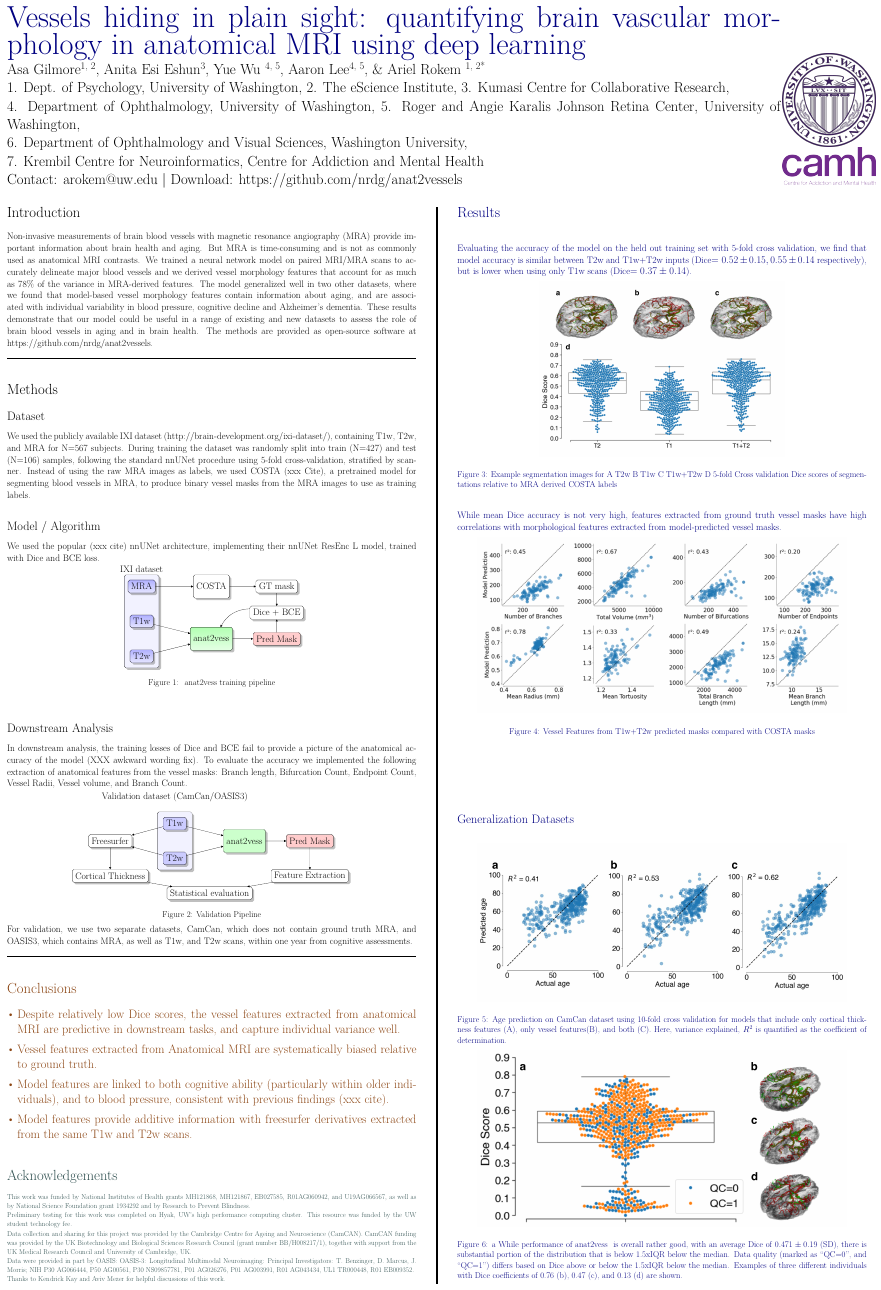
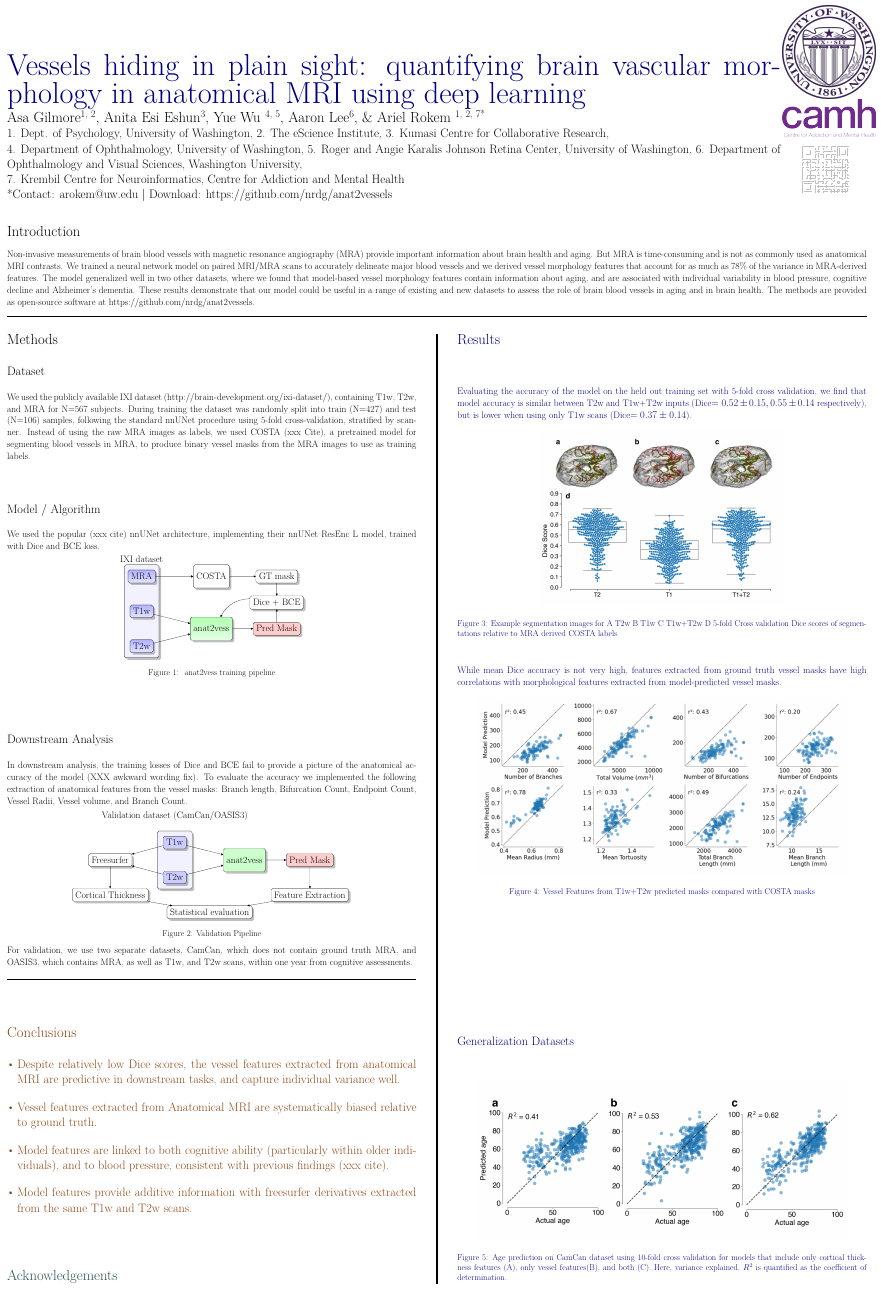
Before and after one commit to asagilmore/2026-asa-ohbm, a LaTeX poster (poster.tex): page 1 of 2. Compiled offline with XeLaTeX.

Commit message:
affliations and qr code

```diff
--- a/poster.tex
+++ b/poster.tex
@@ -109,16 +109,16 @@ using deep learning} \color{Black}\\
   \Large \textbf{Asa Gilmore\textsuperscript{1, 2},
   Anita Esi Eshun\textsuperscript{3},
   Yue Wu \textsuperscript{4, 5},
-  Aaron Lee\textsuperscript{4, 5},
-  \& Ariel Rokem \textsuperscript{1, 2*}}\\
-  \Large 1. Dept. of Psychology, University of Washington,
+  Aaron Lee\textsuperscript{6},
+  \& Ariel Rokem \textsuperscript{1, 2, 7*}}\\
+  \large 1. Dept. of Psychology, University of Washington,
          2. The eScience Institute,
          3. Kumasi Centre for Collaborative Research, \\
          4. Department of Ophthalmology, University of Washington,
-         5. Roger and Angie Karalis Johnson Retina Center, University of Washington, \\
+         5. Roger and Angie Karalis Johnson Retina Center, University of Washington,
          6. Department of Ophthalmology and Visual Sciences, Washington University, \\
          7. Krembil Centre for Neuroinformatics, Centre for Addiction and Mental Health \\
-  \Large Contact: \texttt{arokem@uw.edu}
+  \large *Contact: \texttt{arokem@uw.edu}
          $|$ Download: \texttt{https://github.com/nrdg/anat2vessels}
 \end{minipage}
 %
@@ -133,7 +137,6 @@ using deep learning} \color{Black}\\
 
 %----------------------------------------------------------------------------------------
 
-\begin{multicols}{2}
 
 %----------------------------------------------------------------------------
 %	INTRODUCTION
@@ -156,6 +159,8 @@ vessels in aging and in brain health. The methods are provided as open-source
 software at https://github.com/nrdg/anat2vessels.
 
 \rule{\linewidth}{2pt}
+
+\begin{multicols}{2}
 
 %----------------------------------------------------------------------------
 %	MATERIALS AND METHODS
@@ -283,27 +288,27 @@ within one year from cognitive assessments.
 
 \color{DarkSlateGray}
 \section*{Acknowledgements}
-\footnotesize This work was funded by National Institutes of Health grants MH121868,
-MH121867, EB027585, R01AG060942, and U19AG066567, as well as by National
-Science Foundation grant 1934292 and by Research to Prevent Blindness.
+% \footnotesize This work was funded by National Institutes of Health grants MH121868,
+% MH121867, EB027585, R01AG060942, and U19AG066567, as well as by National
+% Science Foundation grant 1934292 and by Research to Prevent Blindness.
 
-Preliminary testing for this work was completed on Hyak, UW's high performance
-computing cluster. This resource was funded by the UW student technology fee.
+% Preliminary testing for this work was completed on Hyak, UW's high performance
+% computing cluster. This resource was funded by the UW student technology fee.
 
-Data collection and sharing for this project was provided by the Cambridge
-Centre for Ageing and Neuroscience (CamCAN). CamCAN funding was provided by the
-UK Biotechnology and Biological Sciences Research Council (grant number
-BB/H008217/1), together with support from the UK Medical Research Council and
-University of Cambridge, UK.
+% Data collection and sharing for this project was provided by the Cambridge
+% Centre for Ageing and Neuroscience (CamCAN). CamCAN funding was provided by the
+% UK Biotechnology and Biological Sciences Research Council (grant number
+% BB/H008217/1), together with support from the UK Medical Research Council and
+% University of Cambridge, UK.
 
-Data were provided in part by OASIS: OASIS-3: Longitudinal Multimodal
-Neuroimaging: Principal Investigators: T. Benzinger, D. Marcus, J. Morris; NIH
-P30 AG066444, P50 AG00561, P30 NS09857781, P01 AG026276, P01 AG003991, R01
-AG043434, UL1 TR000448, R01 EB009352.
+% Data were provided in part by OASIS: OASIS-3: Longitudinal Multimodal
+% Neuroimaging: Principal Investigators: T. Benzinger, D. Marcus, J. Morris; NIH
+% P30 AG066444, P50 AG00561, P30 NS09857781, P01 AG026276, P01 AG003991, R01
+% AG043434, UL1 TR000448, R01 EB009352.
 
-Thanks to Kendrick Kay and Aviv Mezer for helpful discussions of this work.
+% Thanks to Kendrick Kay and Aviv Mezer for helpful discussions of this work.
 
-%----------------------------------------------------------------------------
+% %----------------------------------------------------------------------------
 %	REFERENCES
 %----------------------------------------------------------------------------
 % Dummy references — replace with your own entries or switch to BibTeX:
```
Also changed, not shown: figures/github_qr.png (added), poster.tex (4 more changed lines).
